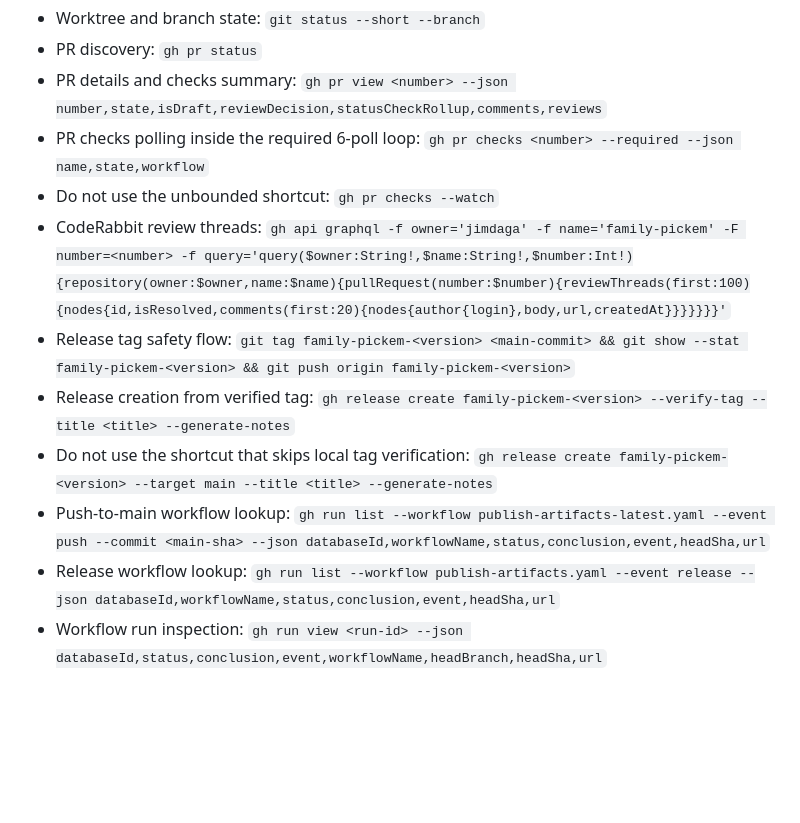
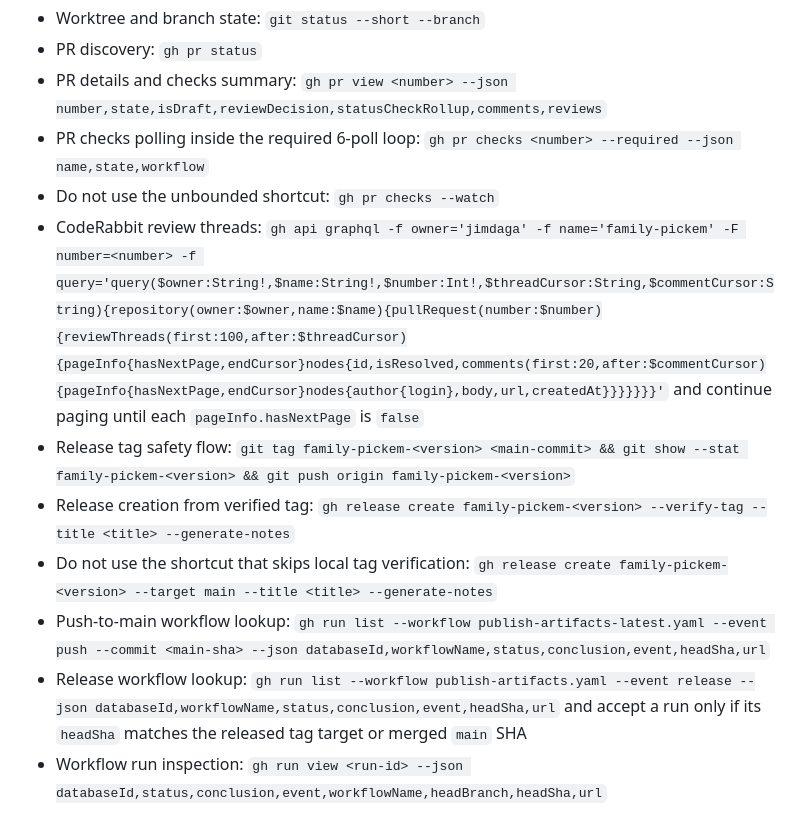
Before and after one commit to jimdaga/family-pickem, a Markdown page: skills/release-fp/SKILL.md, the part around the change. Drawn GitHub-style; blank space fills up the shorter version.

Commit message:
feat(skill): tighten release-fp review lookup

```diff
--- a/skills/release-fp/SKILL.md
+++ b/skills/release-fp/SKILL.md
@@ -68,12 +68,12 @@ Use this skill to execute the standard Family Pickem ship flow end to end. It is
 - PR details and checks summary: `gh pr view <number> --json number,state,isDraft,reviewDecision,statusCheckRollup,comments,reviews`
 - PR checks polling inside the required 6-poll loop: `gh pr checks <number> --required --json name,state,workflow`
 - Do not use the unbounded shortcut: `gh pr checks --watch`
-- CodeRabbit review threads: `gh api graphql -f owner='jimdaga' -f name='family-pickem' -F number=<number> -f query='query($owner:String!,$name:String!,$number:Int!){repository(owner:$owner,name:$name){pullRequest(number:$number){reviewThreads(first:100){nodes{id,isResolved,comments(first:20){nodes{author{login},body,url,createdAt}}}}}}}'`
+- CodeRabbit review threads: `gh api graphql -f owner='jimdaga' -f name='family-pickem' -F number=<number> -f query='query($owner:String!,$name:String!,$number:Int!,$threadCursor:String,$commentCursor:String){repository(owner:$owner,name:$name){pullRequest(number:$number){reviewThreads(first:100,after:$threadCursor){pageInfo{hasNextPage,endCursor}nodes{id,isResolved,comments(first:20,after:$commentCursor){pageInfo{hasNextPage,endCursor}nodes{author{login},body,url,createdAt}}}}}}}'` and continue paging until each `pageInfo.hasNextPage` is `false`
 - Release tag safety flow: `git tag family-pickem-<version> <main-commit> && git show --stat family-pickem-<version> && git push origin family-pickem-<version>`
 - Release creation from verified tag: `gh release create family-pickem-<version> --verify-tag --title <title> --generate-notes`
 - Do not use the shortcut that skips local tag verification: `gh release create family-pickem-<version> --target main --title <title> --generate-notes`
 - Push-to-main workflow lookup: `gh run list --workflow publish-artifacts-latest.yaml --event push --commit <main-sha> --json databaseId,workflowName,status,conclusion,event,headSha,url`
-- Release workflow lookup: `gh run list --workflow publish-artifacts.yaml --event release --json databaseId,workflowName,status,conclusion,event,headSha,url`
+- Release workflow lookup: `gh run list --workflow publish-artifacts.yaml --event release --json databaseId,workflowName,status,conclusion,event,headSha,url` and accept a run only if its `headSha` matches the released tag target or merged `main` SHA
 - Workflow run inspection: `gh run view <run-id> --json databaseId,status,conclusion,event,workflowName,headBranch,headSha,url`
 
 ## Stop Conditions
```
